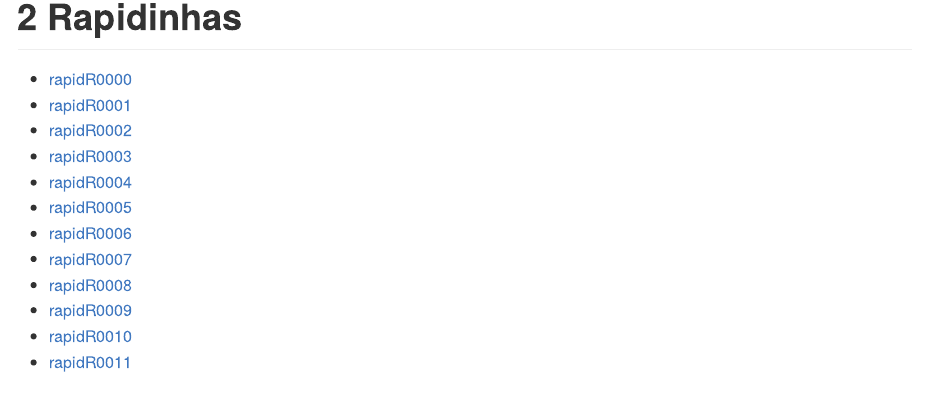
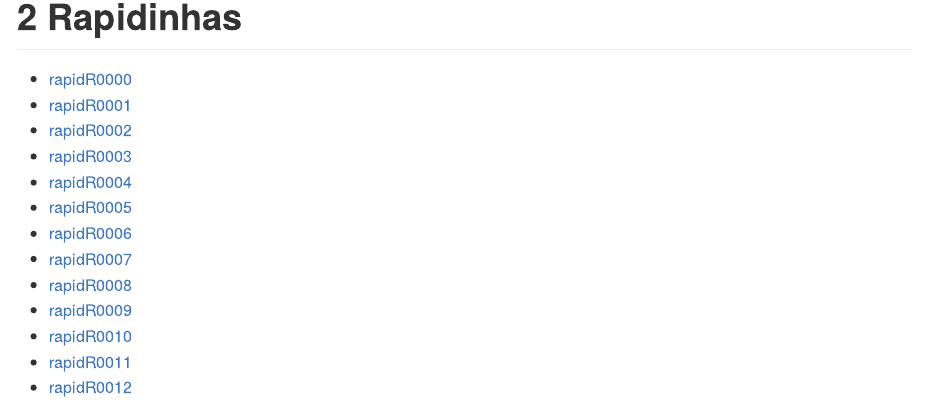
Before and after one commit to bendeivide/rapidinhasdor, an R Markdown document (README.Rmd): the page in a window 1100 px wide, from 940 px down. The pictures show the output file README.md that the author committed with the source, drawn offline in the style of GitHub.

Commit message:
atualização

```diff
--- a/README.Rmd
+++ b/README.Rmd
@@ -42,3 +42,4 @@ knitr::include_graphics("rapidR.png")
 - [rapidR0009](https://youtu.be/C9JtFhdQHLo)
 - [rapidR0010](https://youtu.be/A3C5zPC61UY)
 - [rapidR0011](https://youtu.be/0VNFn4rE_Mw)
+- [rapidR0012](https://youtu.be/6pVikRF7FQo)
```
Also changed, not shown: README.md.
